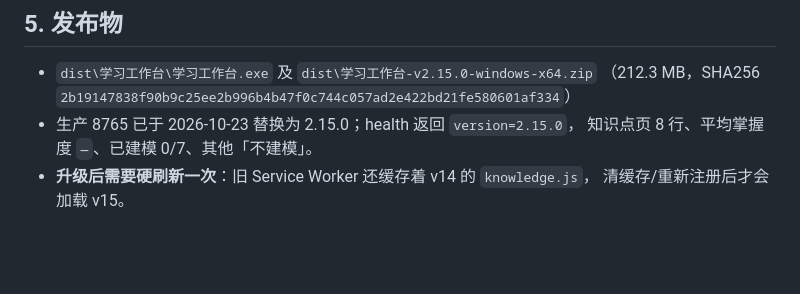
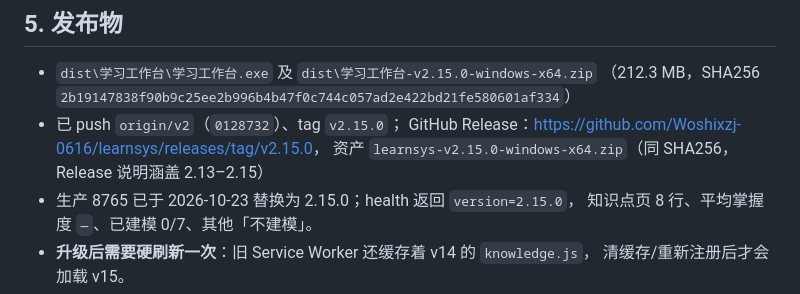
Before and after one commit to Woshixzj-0616/learnsys, a Markdown page: docs/2.15.0-发布说明.md, the part around the change. GitHub-like rendering; blank space fills up the shorter version.

Commit message:
docs：记录 2.15.0 已推送与 GitHub Release
Co-Authored-By: Claude Code <noreply@anthropic.com>

```diff
--- a/docs/2.15.0-发布说明.md
+++ b/docs/2.15.0-发布说明.md
@@ -43,6 +43,9 @@
 
 - `dist\学习工作台\学习工作台.exe` 及 `dist\学习工作台-v2.15.0-windows-x64.zip`
   （212.3 MB，SHA256 `2b19147838f90b9c25ee2b996b4b47f0c744c057ad2e422bd21fe580601af334`）
+- 已 push `origin/v2`（`0128732`）、tag `v2.15.0`；
+  GitHub Release：<https://github.com/Woshixzj-0616/learnsys/releases/tag/v2.15.0>，
+  资产 `learnsys-v2.15.0-windows-x64.zip`（同 SHA256，Release 说明涵盖 2.13–2.15）
 - 生产 8765 已于 2026-10-23 替换为 2.15.0；health 返回 `version=2.15.0`，
   知识点页 8 行、平均掌握度 `—`、已建模 0/7、其他「不建模」。
 - **升级后需要硬刷新一次**：旧 Service Worker 还缓存着 v14 的 `knowledge.js`，
```
